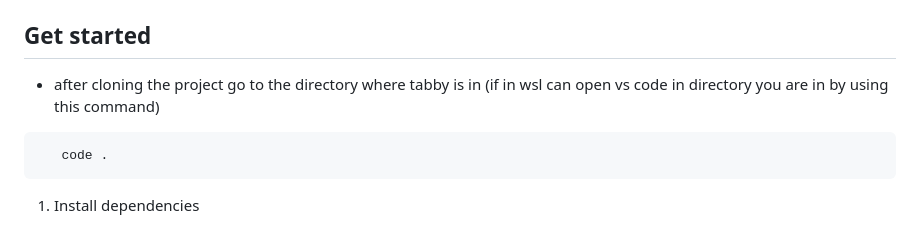
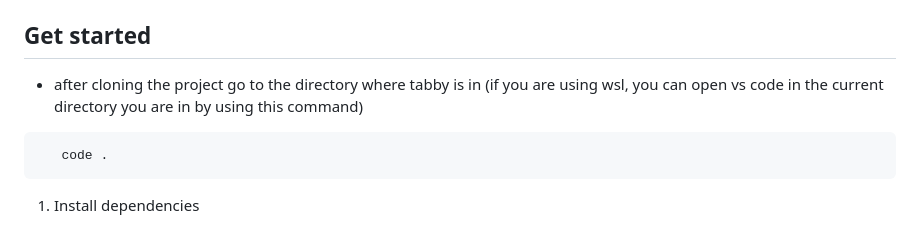
Before and after one commit to UNLV-CS472-672/2024-F-GROUP1-Tabby, a Markdown page: Tabby/README.md, the part around the change. GitHub-like rendering.

````diff
--- a/Tabby/README.md
+++ b/Tabby/README.md
@@ -70,7 +70,7 @@ sudo cp /mnt/c/Users/<name>/AppData/Local/Android/sdk/platform-tools/adb.exe /mn
 This is an [Expo](https://expo.dev) project created with [`create-expo-app`](https://www.npmjs.com/package/create-expo-app).
 
 ## Get started
-- after cloning the project go to the directory where tabby is in (if in wsl can open vs code in directory you are in by using this command)
+- after cloning the project go to the directory where tabby is in (if you are using wsl, you can open vs code in the current directory you are in by using this command)
 ```bash
    code .
 ```
````
